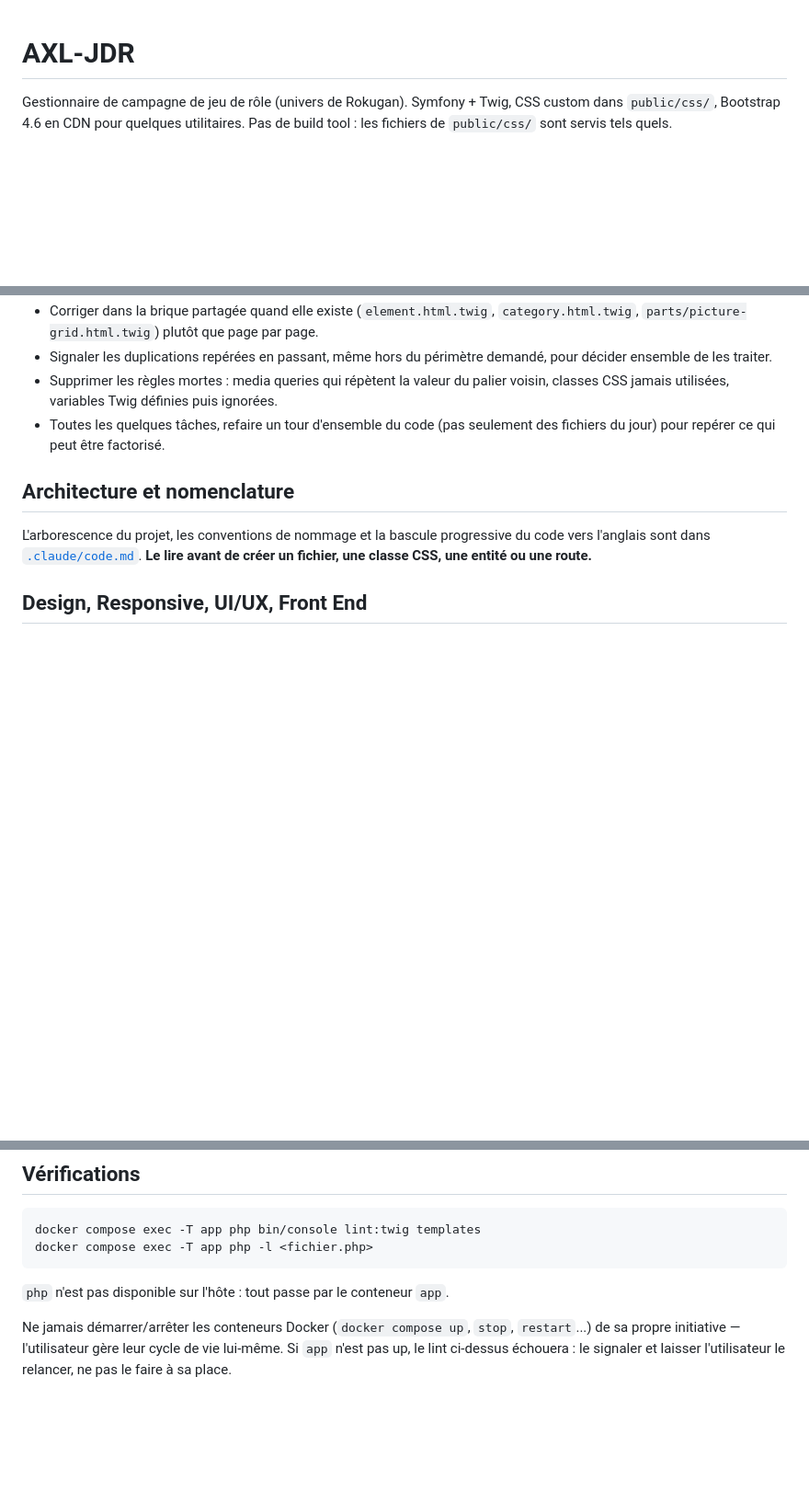
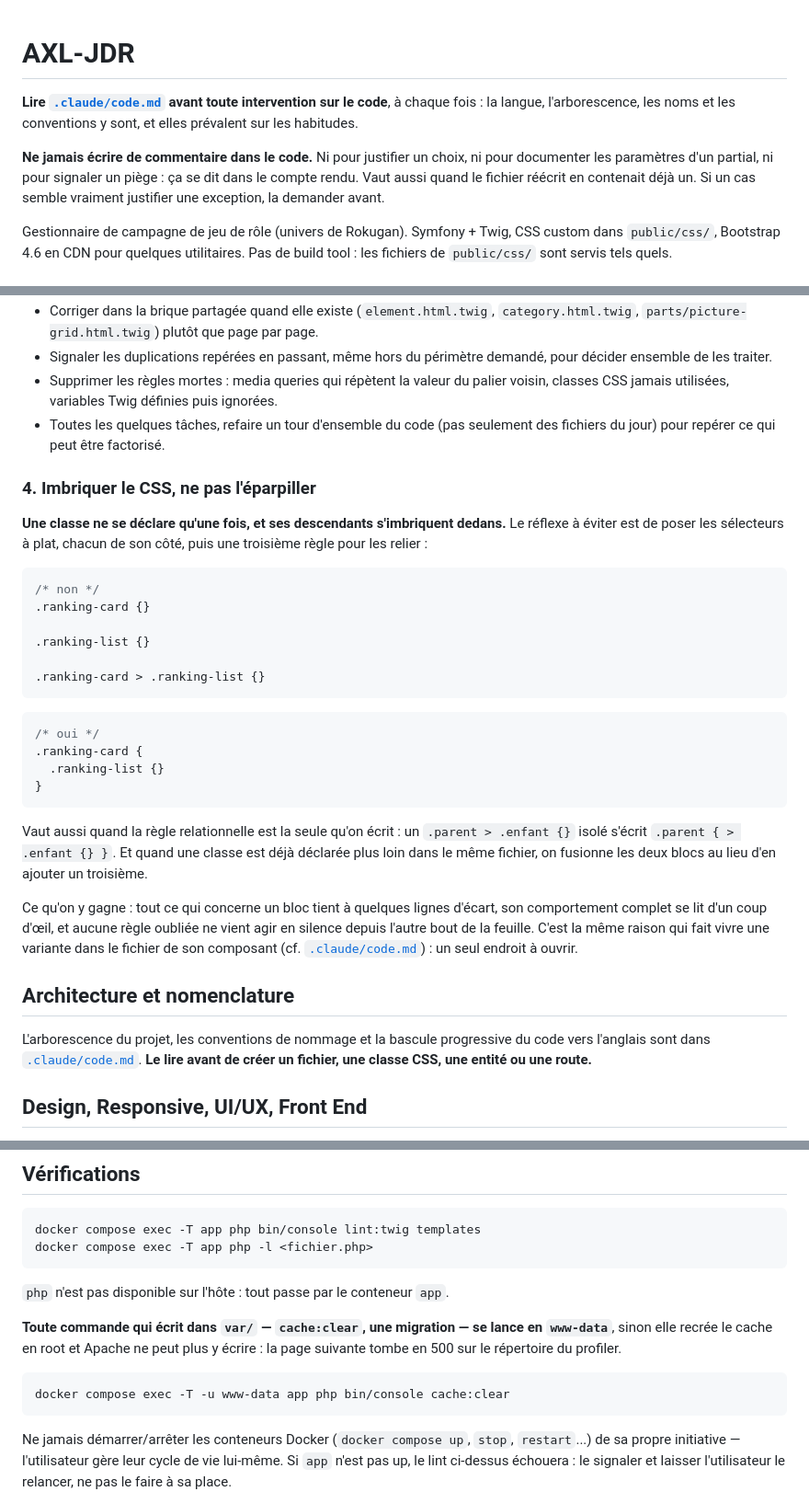
Before and after one commit to Axel-EIN/axljdr, a Markdown page: CLAUDE.md, 3 parts joined by grey strips. Shown at 92% size. Rendered like a GitHub page; blank space fills up the shorter version.

Commit message:
[CONFIG claude] edited

````diff
--- a/CLAUDE.md
+++ b/CLAUDE.md
@@ -1,4 +1,13 @@
 # AXL-JDR
+
+**Lire [`.claude/code.md`](.claude/code.md) avant toute intervention sur le
+code**, à chaque fois : la langue, l'arborescence, les noms et les conventions y
+sont, et elles prévalent sur les habitudes.
+
+**Ne jamais écrire de commentaire dans le code.** Ni pour justifier un choix, ni
+pour documenter les paramètres d'un partial, ni pour signaler un piège : ça se
+dit dans le compte rendu. Vaut aussi quand le fichier réécrit en contenait déjà
+un. Si un cas semble vraiment justifier une exception, la demander avant.
 
 Gestionnaire de campagne de jeu de rôle (univers de Rokugan). Symfony + Twig,
 CSS custom dans `public/css/`, Bootstrap 4.6 en CDN pour quelques utilitaires.
@@ -100,6 +109,39 @@ Concrètement :
 - Toutes les quelques tâches, refaire un tour d'ensemble du code (pas
   seulement des fichiers du jour) pour repérer ce qui peut être factorisé.
 
+### 4. Imbriquer le CSS, ne pas l'éparpiller
+
+**Une classe ne se déclare qu'une fois, et ses descendants s'imbriquent dedans.**
+Le réflexe à éviter est de poser les sélecteurs à plat, chacun de son côté, puis
+une troisième règle pour les relier :
+
+```css
+/* non */
+.ranking-card {}
+
+.ranking-list {}
+
+.ranking-card > .ranking-list {}
+```
+
+```css
+/* oui */
+.ranking-card {
+  .ranking-list {}
+}
+```
+
+Vaut aussi quand la règle relationnelle est la seule qu'on écrit : un
+`.parent > .enfant {}` isolé s'écrit `.parent { > .enfant {} }`. Et quand une
+classe est déjà déclarée plus loin dans le même fichier, on fusionne les deux
+blocs au lieu d'en ajouter un troisième.
+
+Ce qu'on y gagne : tout ce qui concerne un bloc tient à quelques lignes d'écart,
+son comportement complet se lit d'un coup d'œil, et aucune règle oubliée ne
+vient agir en silence depuis l'autre bout de la feuille. C'est la même raison
+qui fait vivre une variante dans le fichier de son composant (cf.
+[`.claude/code.md`](.claude/code.md)) : un seul endroit à ouvrir.
+
 ## Architecture et nomenclature
 
 L'arborescence du projet, les conventions de nommage et la bascule progressive
@@ -123,6 +165,14 @@ docker compose exec -T app php -l <fichier.php>
 
 `php` n'est pas disponible sur l'hôte : tout passe par le conteneur `app`.
 
+**Toute commande qui écrit dans `var/` — `cache:clear`, une migration — se lance
+en `www-data`**, sinon elle recrée le cache en root et Apache ne peut plus y
+écrire : la page suivante tombe en 500 sur le répertoire du profiler.
+
+```bash
+docker compose exec -T -u www-data app php bin/console cache:clear
+```
+
 Ne jamais démarrer/arrêter les conteneurs Docker (`docker compose up`,
 `stop`, `restart`...) de sa propre initiative — l'utilisateur gère leur
 cycle de vie lui-même. Si `app` n'est pas up, le lint ci-dessus échouera :
````
Also changed, not shown: other parts of CLAUDE.md (+1 -1 lines).
